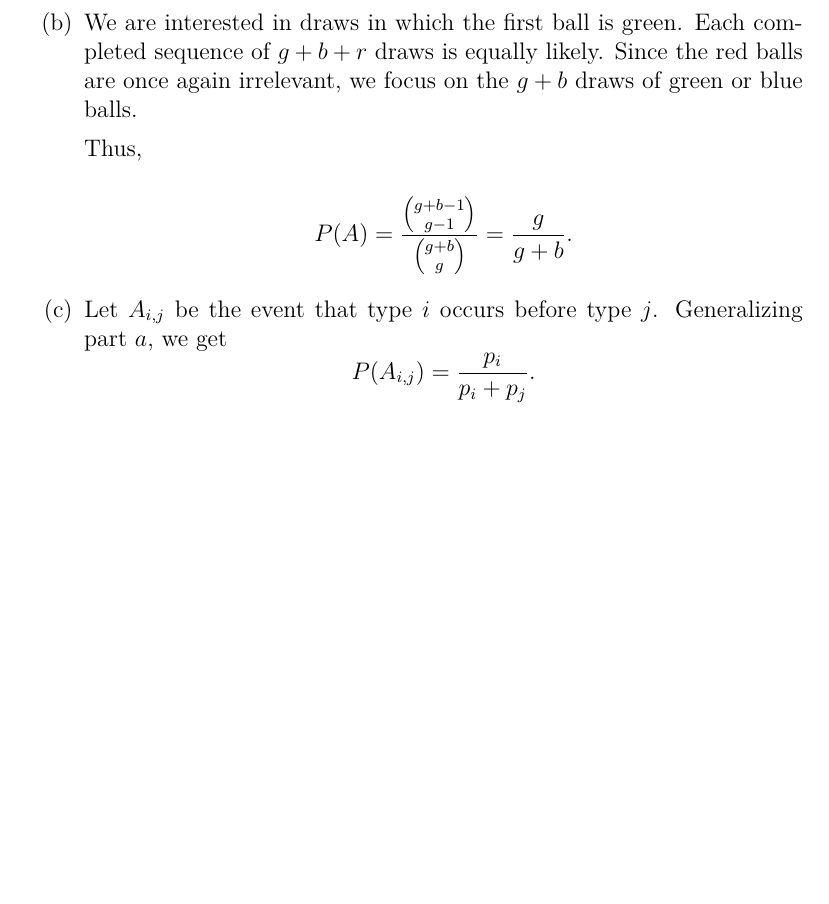
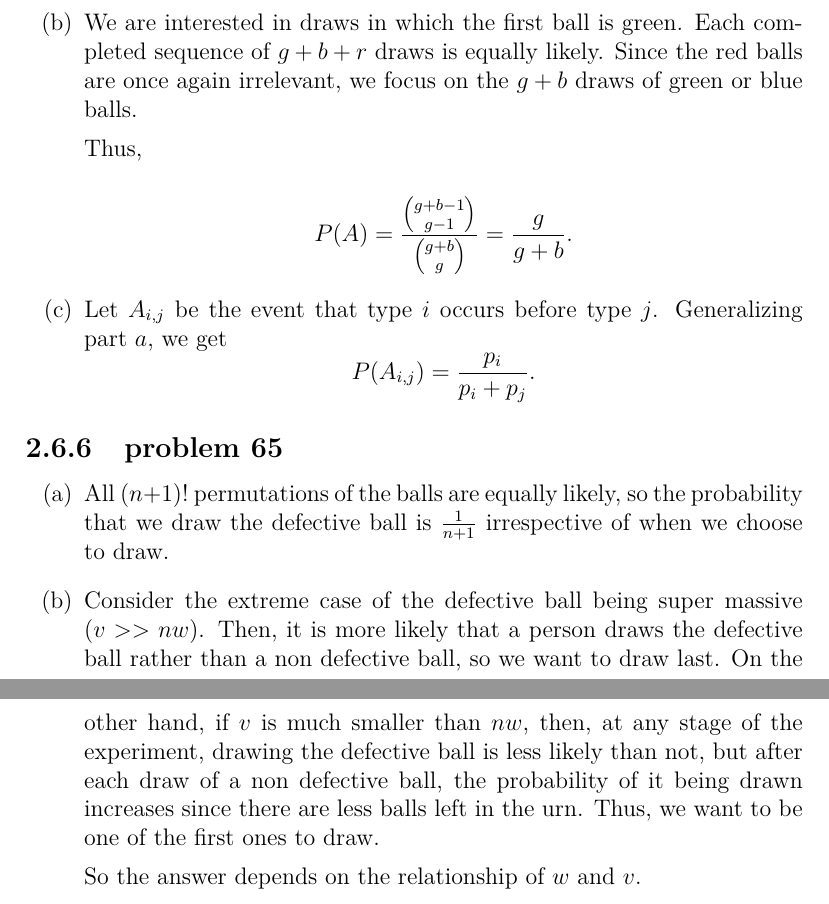
Before and after one commit to fifthist/Introduction-To-Probability-Blitzstein-Solutions, a LaTeX book (src/index.tex, which reads src/chapters/2/sections/mixed_problems/index.tex, src/chapters/2/sections/mixed_problems/problems/65.tex): part of page 49 of 49 before the commit and two parts of pages 49 and 50 of 50 after it, the two joined at a grey line, cut so that both start at the same text, the shorter picture padded with empty space. Compiled offline with pdfLaTeX.

Commit message:
Writeup problem 65 of chapter 2 section Mixed Problems

```diff
--- a/src/chapters/2/sections/mixed_problems/index.tex
+++ b/src/chapters/2/sections/mixed_problems/index.tex
@@ -14,3 +14,6 @@
 
 \subsection{problem 64}
 \input{problems/64}
+
+\subsection{problem 65}
+\input{problems/65}
--- /dev/null
+++ b/src/chapters/2/sections/mixed_problems/problems/65.tex
@@ -0,0 +1,16 @@
+\begin{enumerate}[label=(\alph*)]
+\item All $(n+1)!$ permutations of the balls are equally likely, so the
+probability that we draw the defective ball is $\frac{1}{n+1}$ irrespective of
+when we choose to draw.
+
+\item Consider the extreme case of the defective ball being super massive
+$(v >> nw)$. Then, it is more likely that a person draws the defective ball
+rather than a non defective ball, so we want to draw last. On the other hand,
+if $v$ is much smaller than $nw$, then, at any stage of the experiment,
+drawing the defective ball is less likely than not, but after each draw of a
+non defective ball, the probability of it being drawn increases since there are
+less balls left in the urn. Thus, we want to be one of the first ones to draw.
+
+So the answer depends on the relationship of $w$ and $v$.
+
+\end{enumerate}
```
